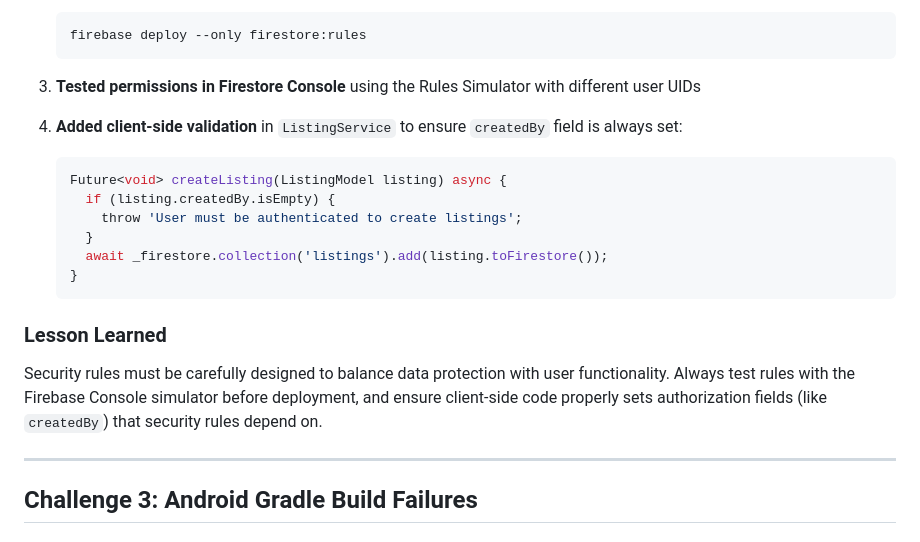
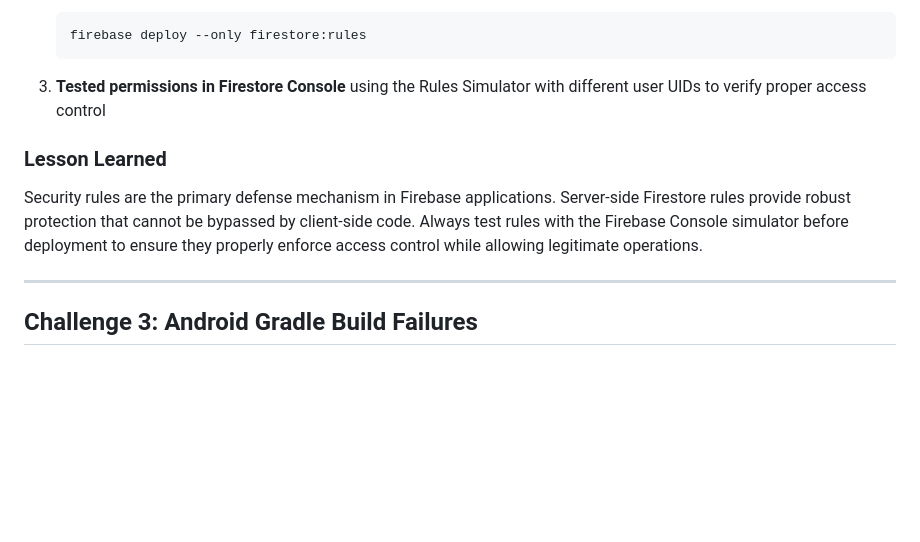
Before and after one commit to bianca255/Kigali-City-Services-, a Markdown page: REFLECTION.md, the part around the change. Rendered like a GitHub page; blank space fills up the shorter version.

Commit message:
docs: Fix reflection to accurately reflect implementation

````diff
--- a/REFLECTION.md
+++ b/REFLECTION.md
@@ -110,20 +110,10 @@ Additionally, the initial rules did not properly verify user ownership before al
    firebase deploy --only firestore:rules
    ```
 
-3. **Tested permissions in Firestore Console** using the Rules Simulator with different user UIDs
-
-4. **Added client-side validation** in `ListingService` to ensure `createdBy` field is always set:
-   ```dart
-   Future<void> createListing(ListingModel listing) async {
-     if (listing.createdBy.isEmpty) {
-       throw 'User must be authenticated to create listings';
-     }
-     await _firestore.collection('listings').add(listing.toFirestore());
-   }
-   ```
+3. **Tested permissions in Firestore Console** using the Rules Simulator with different user UIDs to verify proper access control
 
 ### Lesson Learned
-Security rules must be carefully designed to balance data protection with user functionality. Always test rules with the Firebase Console simulator before deployment, and ensure client-side code properly sets authorization fields (like `createdBy`) that security rules depend on.
+Security rules are the primary defense mechanism in Firebase applications. Server-side Firestore rules provide robust protection that cannot be bypassed by client-side code. Always test rules with the Firebase Console simulator before deployment to ensure they properly enforce access control while allowing legitimate operations.
 
 ---
 
````
